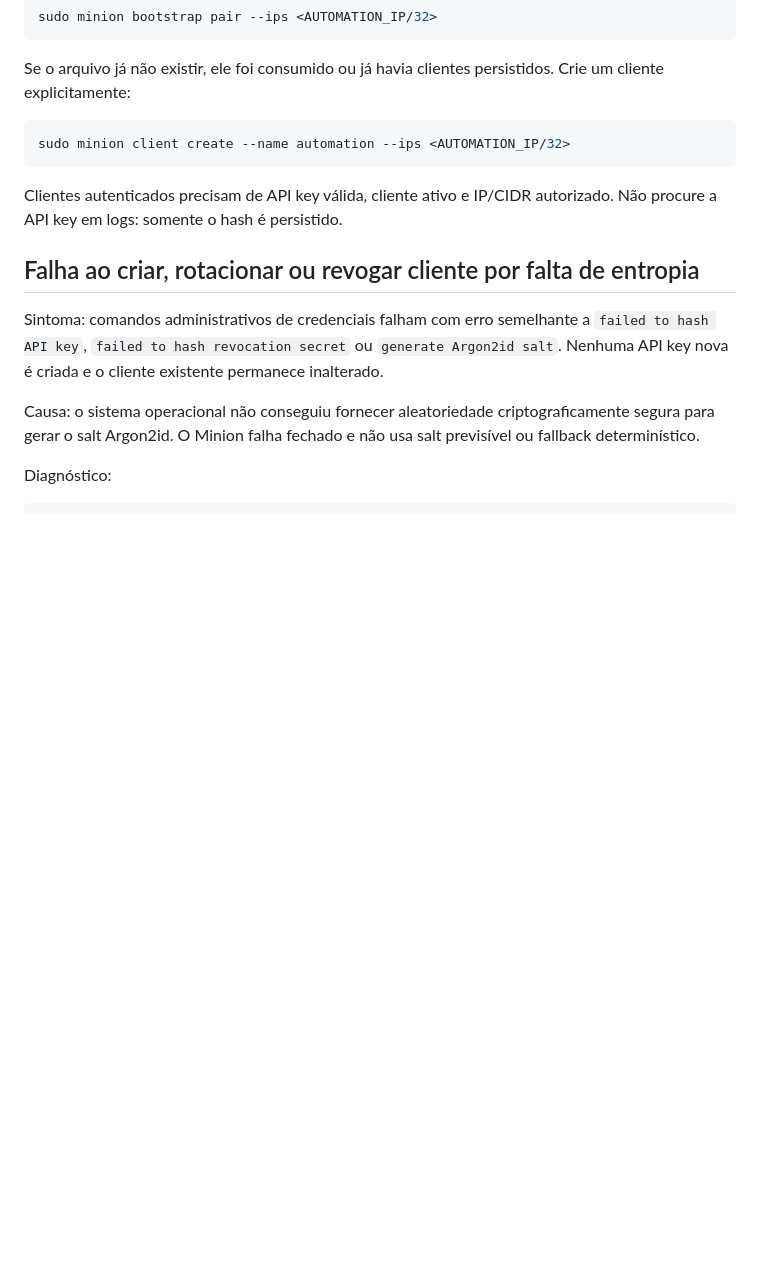
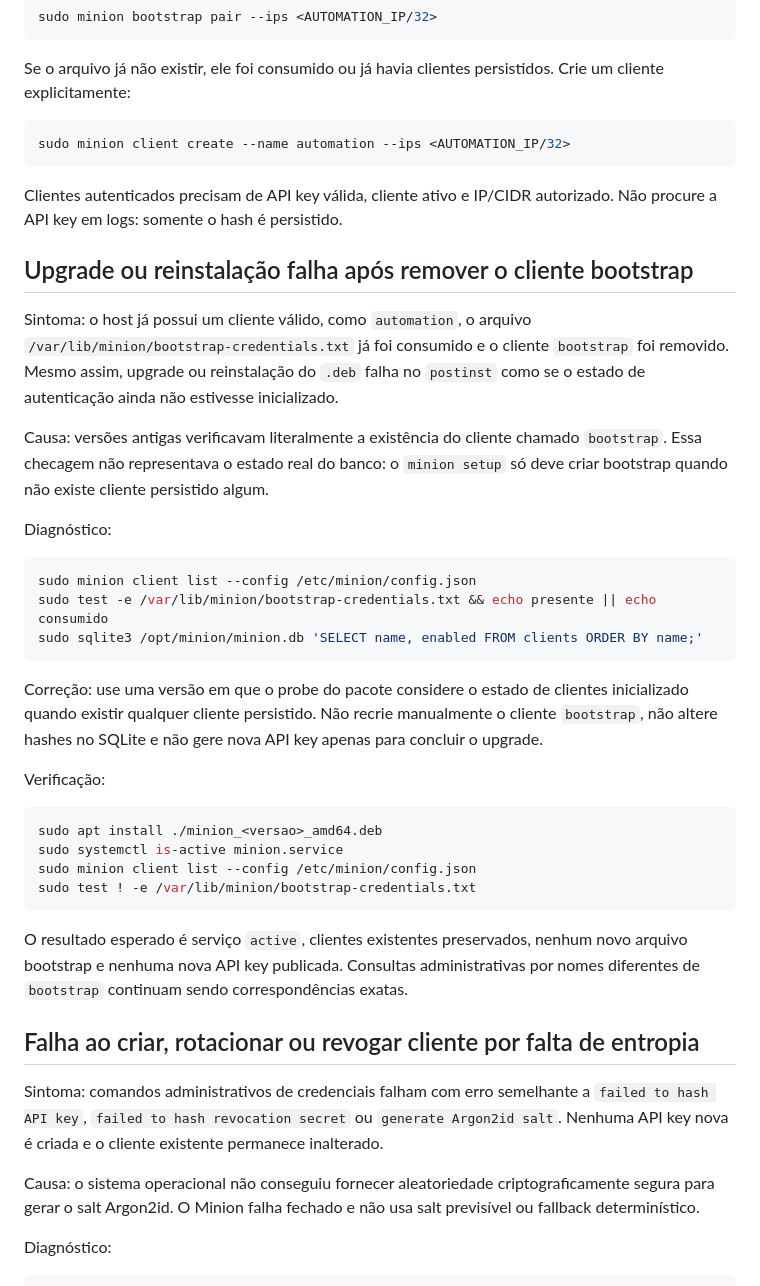
Before and after one commit to mickaelbsg/minion-agent, a Markdown page: docs/troubleshooting.md, the part around the change. Drawn GitHub-style; blank space fills up the shorter version.

Commit message:
docs: registrar reinstalação sem cliente bootstrap

````diff
--- a/docs/troubleshooting.md
+++ b/docs/troubleshooting.md
@@ -99,6 +99,33 @@ sudo minion client create --name automation --ips <AUTOMATION_IP/32>
 
 Clientes autenticados precisam de API key válida, cliente ativo e IP/CIDR autorizado. Não procure a API key em logs: somente o hash é persistido.
 
+## Upgrade ou reinstalação falha após remover o cliente bootstrap
+
+Sintoma: o host já possui um cliente válido, como `automation`, o arquivo `/var/lib/minion/bootstrap-credentials.txt` já foi consumido e o cliente `bootstrap` foi removido. Mesmo assim, upgrade ou reinstalação do `.deb` falha no `postinst` como se o estado de autenticação ainda não estivesse inicializado.
+
+Causa: versões antigas verificavam literalmente a existência do cliente chamado `bootstrap`. Essa checagem não representava o estado real do banco: o `minion setup` só deve criar bootstrap quando não existe cliente persistido algum.
+
+Diagnóstico:
+
+```bash
+sudo minion client list --config /etc/minion/config.json
+sudo test -e /var/lib/minion/bootstrap-credentials.txt && echo presente || echo consumido
+sudo sqlite3 /opt/minion/minion.db 'SELECT name, enabled FROM clients ORDER BY name;'
+```
+
+Correção: use uma versão em que o probe do pacote considere o estado de clientes inicializado quando existir qualquer cliente persistido. Não recrie manualmente o cliente `bootstrap`, não altere hashes no SQLite e não gere nova API key apenas para concluir o upgrade.
+
+Verificação:
+
+```bash
+sudo apt install ./minion_<versao>_amd64.deb
+sudo systemctl is-active minion.service
+sudo minion client list --config /etc/minion/config.json
+sudo test ! -e /var/lib/minion/bootstrap-credentials.txt
+```
+
+O resultado esperado é serviço `active`, clientes existentes preservados, nenhum novo arquivo bootstrap e nenhuma nova API key publicada. Consultas administrativas por nomes diferentes de `bootstrap` continuam sendo correspondências exatas.
+
 ## Falha ao criar, rotacionar ou revogar cliente por falta de entropia
 
 Sintoma: comandos administrativos de credenciais falham com erro semelhante a `failed to hash API key`, `failed to hash revocation secret` ou `generate Argon2id salt`. Nenhuma API key nova é criada e o cliente existente permanece inalterado.
````
